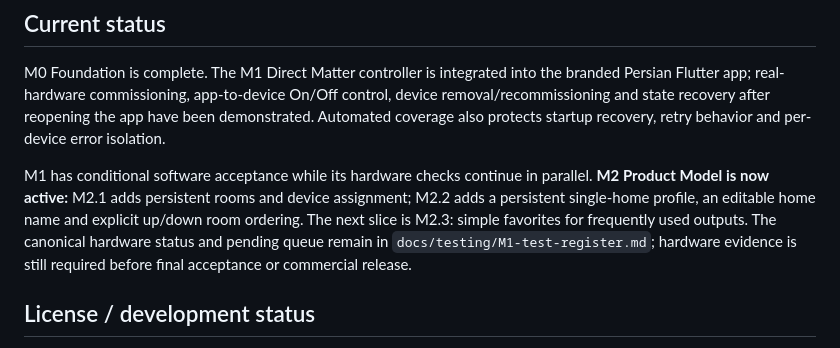
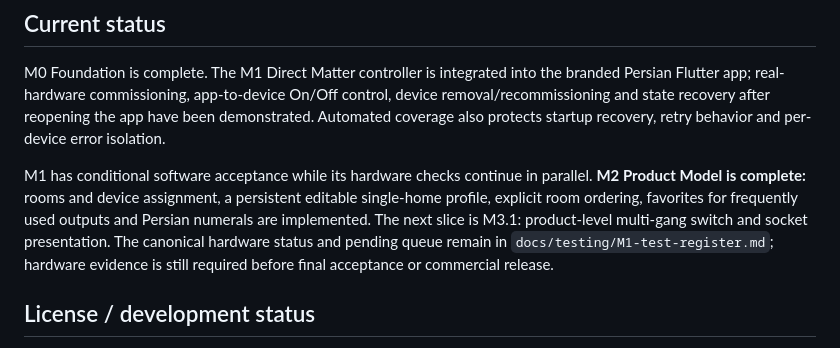
Before and after one commit to PoryaNoorzadeh/Manisa-app, a Markdown page: README.md, the part around the change. GitHub-like rendering.

Commit message:
feat(m2): update README.md for M2.3

```diff
--- a/README.md
+++ b/README.md
@@ -298,7 +298,7 @@ Do not commit real production pairing codes, Wi-Fi credentials, device setup cod
 
 M0 Foundation is complete. The M1 Direct Matter controller is integrated into the branded Persian Flutter app; real-hardware commissioning, app-to-device On/Off control, device removal/recommissioning and state recovery after reopening the app have been demonstrated. Automated coverage also protects startup recovery, retry behavior and per-device error isolation.
 
-M1 has conditional software acceptance while its hardware checks continue in parallel. **M2 Product Model is now active:** M2.1 adds persistent rooms and device assignment; M2.2 adds a persistent single-home profile, an editable home name and explicit up/down room ordering. The next slice is M2.3: simple favorites for frequently used outputs. The canonical hardware status and pending queue remain in `docs/testing/M1-test-register.md`; hardware evidence is still required before final acceptance or commercial release.
+M1 has conditional software acceptance while its hardware checks continue in parallel. **M2 Product Model is complete:** rooms and device assignment, a persistent editable single-home profile, explicit room ordering, favorites for frequently used outputs and Persian numerals are implemented. The next slice is M3.1: product-level multi-gang switch and socket presentation. The canonical hardware status and pending queue remain in `docs/testing/M1-test-register.md`; hardware evidence is still required before final acceptance or commercial release.
 
 ## License / development status
 
```
